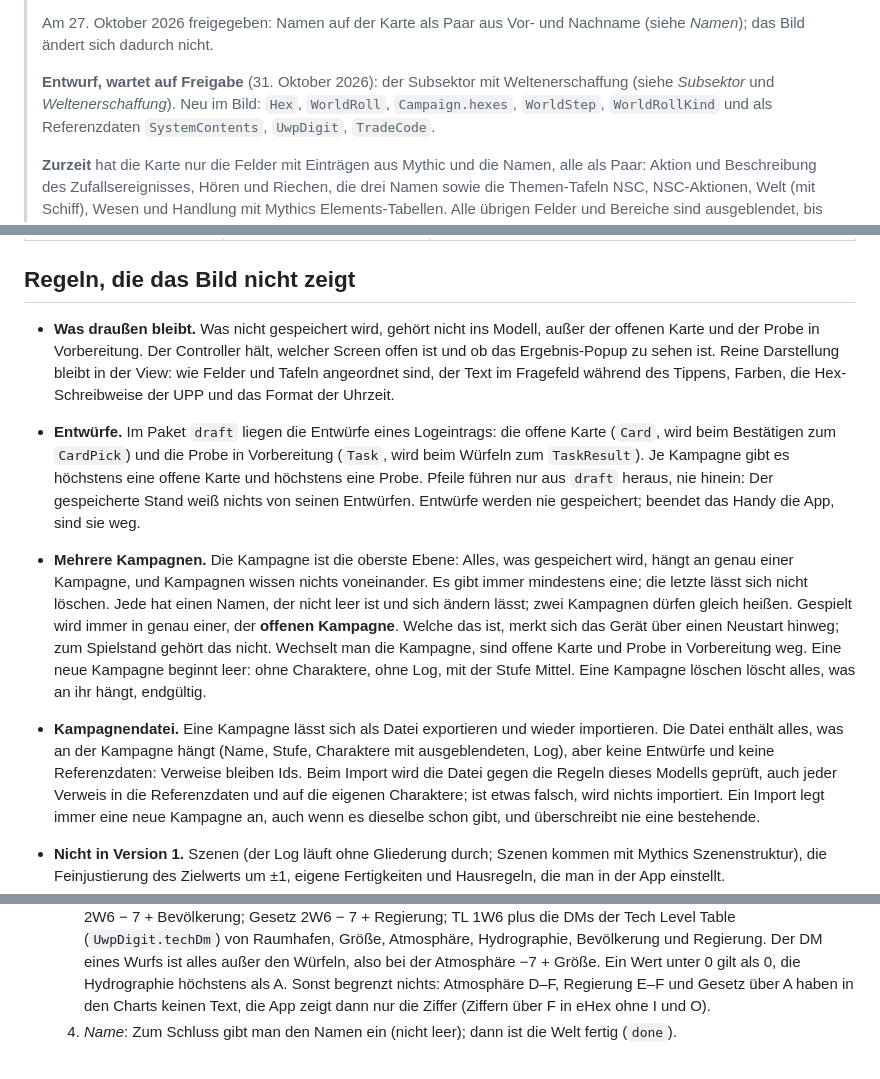
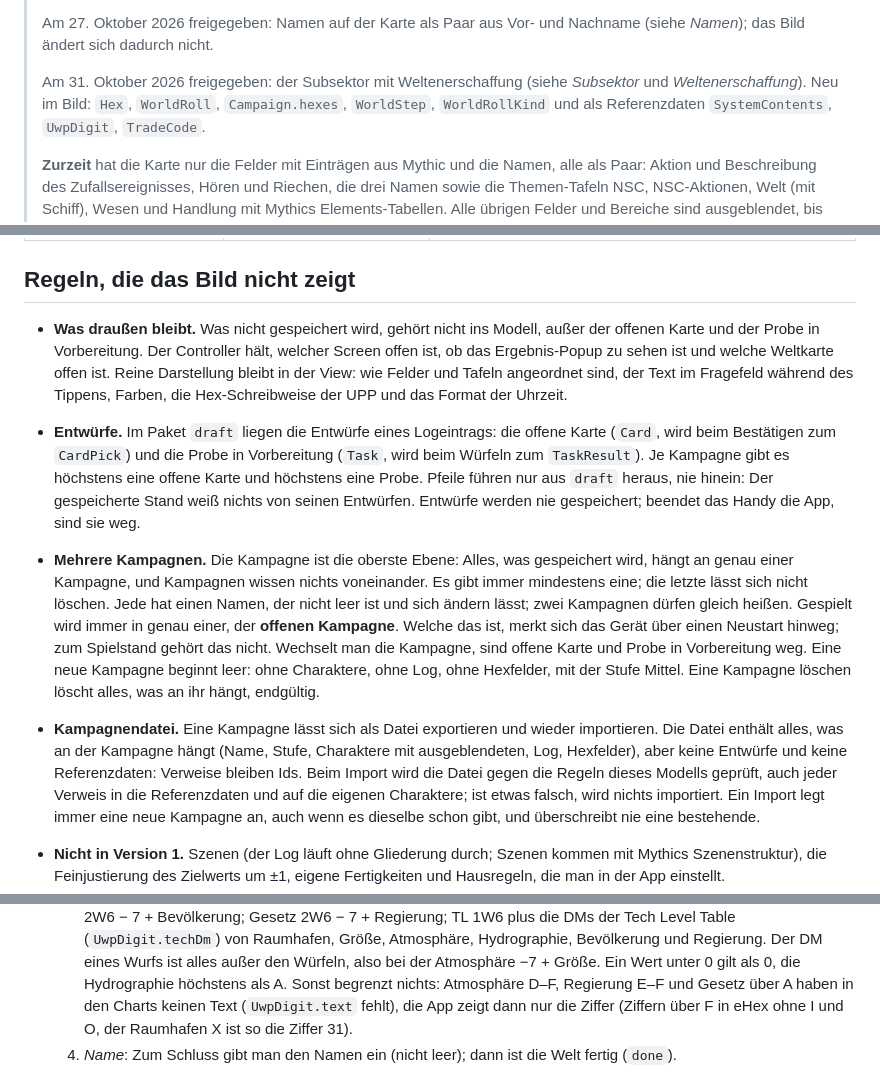
Before and after one commit to scuzzar/SRE, a Markdown page: docs/domain-model.md, 3 parts joined by grey strips. Drawn GitHub-style.

Commit message:
Modell freigegeben: Subsektor mit Hexfeldern und Weltenerschaffung
Co-Authored-By: Claude Opus 5.5 <noreply@anthropic.com>
Claude-Session: https://claude.ai/code/session_016ZF27vUEuWCExwatww5ArX

```diff
--- a/docs/domain-model.md
+++ b/docs/domain-model.md
@@ -29,8 +29,8 @@ Lücken unter [Wo der Code noch nicht folgt](#wo-der-code-noch-nicht-folgt).
 > Am 27. Oktober 2026 freigegeben: Namen auf der Karte als Paar aus Vor- und Nachname (siehe
 > *Namen*); das Bild ändert sich dadurch nicht.
 >
-> **Entwurf, wartet auf Freigabe** (31. Oktober 2026): der Subsektor mit Weltenerschaffung (siehe
-> *Subsektor* und *Weltenerschaffung*). Neu im Bild: `Hex`, `WorldRoll`, `Campaign.hexes`,
+> Am 31. Oktober 2026 freigegeben: der Subsektor mit Weltenerschaffung (siehe *Subsektor* und
+> *Weltenerschaffung*). Neu im Bild: `Hex`, `WorldRoll`, `Campaign.hexes`,
 > `WorldStep`, `WorldRollKind` und als Referenzdaten `SystemContents`, `UwpDigit`, `TradeCode`.
 >
 > **Zurzeit** hat die Karte nur die Felder mit Einträgen aus Mythic und die Namen, alle als Paar: Aktion und
@@ -123,8 +123,8 @@ Vacc Suit, Jack-of-all-Trades, …), Terms, Cr.
 ## Regeln, die das Bild nicht zeigt
 
 - **Was draußen bleibt.** Was nicht gespeichert wird, gehört nicht ins Modell, außer der offenen
-  Karte und der Probe in Vorbereitung. Der Controller hält, welcher Screen offen ist und ob das
-  Ergebnis-Popup zu sehen ist. Reine Darstellung bleibt in der View: wie Felder und Tafeln angeordnet sind, der
+  Karte und der Probe in Vorbereitung. Der Controller hält, welcher Screen offen ist, ob das
+  Ergebnis-Popup zu sehen ist und welche Weltkarte offen ist. Reine Darstellung bleibt in der View: wie Felder und Tafeln angeordnet sind, der
   Text im Fragefeld während des Tippens, Farben, die Hex-Schreibweise der UPP und das Format der
   Uhrzeit.
 - **Entwürfe.** Im Paket `draft` liegen die Entwürfe eines Logeintrags: die offene Karte (`Card`,
@@ -138,11 +138,11 @@ Vacc Suit, Jack-of-all-Trades, …), Terms, Cr.
   lässt; zwei Kampagnen dürfen gleich heißen. Gespielt wird immer in genau einer, der **offenen
   Kampagne**. Welche das ist, merkt sich das Gerät über einen Neustart hinweg; zum Spielstand gehört
   das nicht. Wechselt man die Kampagne, sind offene Karte und Probe in Vorbereitung weg. Eine neue
-  Kampagne beginnt leer: ohne Charaktere, ohne Log, mit der Stufe Mittel. Eine Kampagne löschen
+  Kampagne beginnt leer: ohne Charaktere, ohne Log, ohne Hexfelder, mit der Stufe Mittel. Eine Kampagne löschen
   löscht alles, was an ihr hängt, endgültig.
 - **Kampagnendatei.** Eine Kampagne lässt sich als Datei exportieren und wieder importieren. Die
-  Datei enthält alles, was an der Kampagne hängt (Name, Stufe, Charaktere mit ausgeblendeten, Log),
-  aber keine Entwürfe und keine Referenzdaten: Verweise bleiben Ids. Beim Import wird die Datei
+  Datei enthält alles, was an der Kampagne hängt (Name, Stufe, Charaktere mit ausgeblendeten, Log,
+  Hexfelder), aber keine Entwürfe und keine Referenzdaten: Verweise bleiben Ids. Beim Import wird die Datei
   gegen die Regeln dieses Modells geprüft, auch jeder Verweis in die Referenzdaten und auf die
   eigenen Charaktere; ist etwas falsch, wird nichts importiert. Ein Import legt immer eine neue
   Kampagne an, auch wenn es dieselbe schon gibt, und überschreibt nie eine bestehende.
@@ -398,7 +398,8 @@ Vacc Suit, Jack-of-all-Trades, …), Terms, Cr.
      Hydrographie, Bevölkerung und Regierung. Der DM eines Wurfs ist alles außer den Würfeln, also
      bei der Atmosphäre −7 + Größe. Ein Wert unter 0 gilt als 0, die Hydrographie höchstens als A.
      Sonst begrenzt nichts: Atmosphäre D–F, Regierung E–F und Gesetz über A haben in den Charts
-     keinen Text, die App zeigt dann nur die Ziffer (Ziffern über F in eHex ohne I und O).
+     keinen Text (`UwpDigit.text` fehlt), die App zeigt dann nur die Ziffer (Ziffern über F in eHex
+     ohne I und O, der Raumhafen X ist so die Ziffer 31).
   4. *Name*: Zum Schluss gibt man den Namen ein (nicht leer); dann ist die Welt fertig (`done`).
 
   **Verwerfen** geht, solange die Welt in Erschaffung ist, und macht das Feld wieder zu einem nicht
```
Also changed, not shown: other parts of docs/domain-model.md (+0 -2 lines), docs/domain-model.png, 1 other file.
